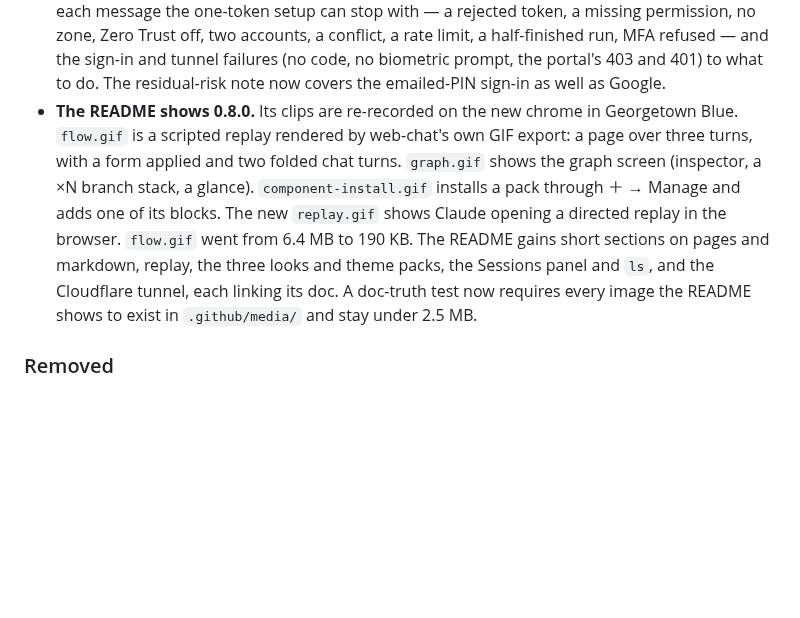
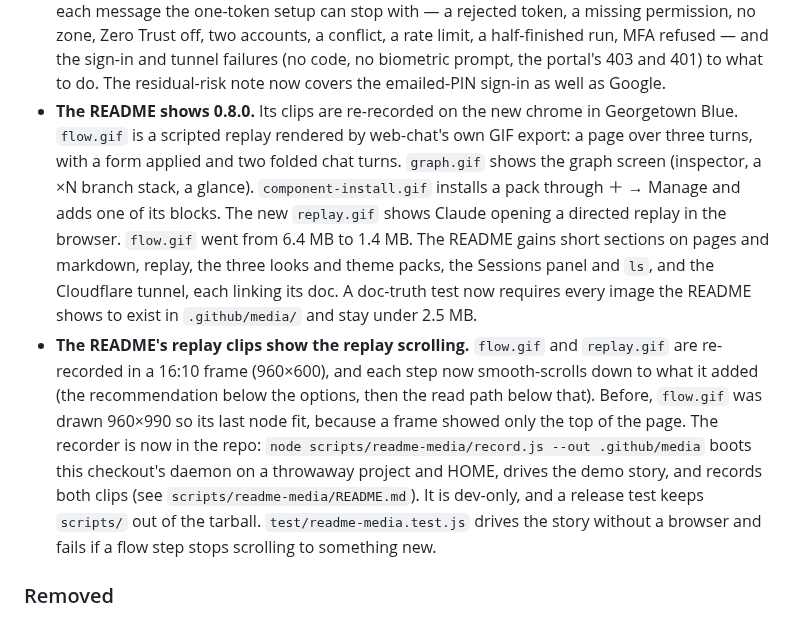
Before and after one commit to Brynhild-CHale/claude-web-chat, a Markdown page: CHANGELOG.md, the part around the change. Rendered like a GitHub page; blank space fills up the shorter version.

```diff
--- a/CHANGELOG.md
+++ b/CHANGELOG.md
@@ -138,7 +138,8 @@ the new `after` and `place` are render arguments, not params. What you have to d
 - **The comment thread follows the design.** It opens on the anchor's path (*block › element*), the share box reads "Shared with Claude", and the reply button is Send. The composer, the chooser for several comments on one element, and Delete are unchanged.
 - **The restyled graph inspector keeps Claude's reply, and ghost rows say what was answered.** The reply summary is one line under the trigger (full text on hover); a folded turn's ghost row — on the canvas sleeve and the phone log — carries its reply as a tooltip. The inspector's action row gains **▶ Replay**; the Sessions panel's badges and rows and the replay bar's title follow the new chrome; the service-trust card keeps its remote-viewer line ("run it on the machine running web-chat") under the new heading.
 - **`claude-web-chat docs remote-access` leads with the one-token path.** A four-step quick start (turn on Zero Trust, create the token with its four permissions, `tunnel setup --api-token-file`, `tunnel up`) comes first, the manual walkthrough after; a new Troubleshooting section maps each message the one-token setup can stop with — a rejected token, a missing permission, no zone, Zero Trust off, two accounts, a conflict, a rate limit, a half-finished run, MFA refused — and the sign-in and tunnel failures (no code, no biometric prompt, the portal's 403 and 401) to what to do. The residual-risk note now covers the emailed-PIN sign-in as well as Google.
-- **The README shows 0.8.0.** Its clips are re-recorded on the new chrome in Georgetown Blue. `flow.gif` is a scripted replay rendered by web-chat's own GIF export: a page over three turns, with a form applied and two folded chat turns. `graph.gif` shows the graph screen (inspector, a ×N branch stack, a glance). `component-install.gif` installs a pack through ＋ → Manage and adds one of its blocks. The new `replay.gif` shows Claude opening a directed replay in the browser. `flow.gif` went from 6.4 MB to 190 KB. The README gains short sections on pages and markdown, replay, the three looks and theme packs, the Sessions panel and `ls`, and the Cloudflare tunnel, each linking its doc. A doc-truth test now requires every image the README shows to exist in `.github/media/` and stay under 2.5 MB.
+- **The README shows 0.8.0.** Its clips are re-recorded on the new chrome in Georgetown Blue. `flow.gif` is a scripted replay rendered by web-chat's own GIF export: a page over three turns, with a form applied and two folded chat turns. `graph.gif` shows the graph screen (inspector, a ×N branch stack, a glance). `component-install.gif` installs a pack through ＋ → Manage and adds one of its blocks. The new `replay.gif` shows Claude opening a directed replay in the browser. `flow.gif` went from 6.4 MB to 1.4 MB. The README gains short sections on pages and markdown, replay, the three looks and theme packs, the Sessions panel and `ls`, and the Cloudflare tunnel, each linking its doc. A doc-truth test now requires every image the README shows to exist in `.github/media/` and stay under 2.5 MB.
+- **The README's replay clips show the replay scrolling.** `flow.gif` and `replay.gif` are re-recorded in a 16:10 frame (960×600), and each step now smooth-scrolls down to what it added (the recommendation below the options, then the read path below that). Before, `flow.gif` was drawn 960×990 so its last node fit, because a frame showed only the top of the page. The recorder is now in the repo: `node scripts/readme-media/record.js --out .github/media` boots this checkout's daemon on a throwaway project and HOME, drives the demo story, and records both clips (see `scripts/readme-media/README.md`). It is dev-only, and a release test keeps `scripts/` out of the tarball. `test/readme-media.test.js` drives the story without a browser and fails if a flow step stops scrolling to something new.
 
 ### Removed
 
```
Also changed, not shown: README.md (+2 -2 lines), scripts/readme-media/README.md (added, +55 -0 lines), .github/media/replay.gif, 6 other files.
